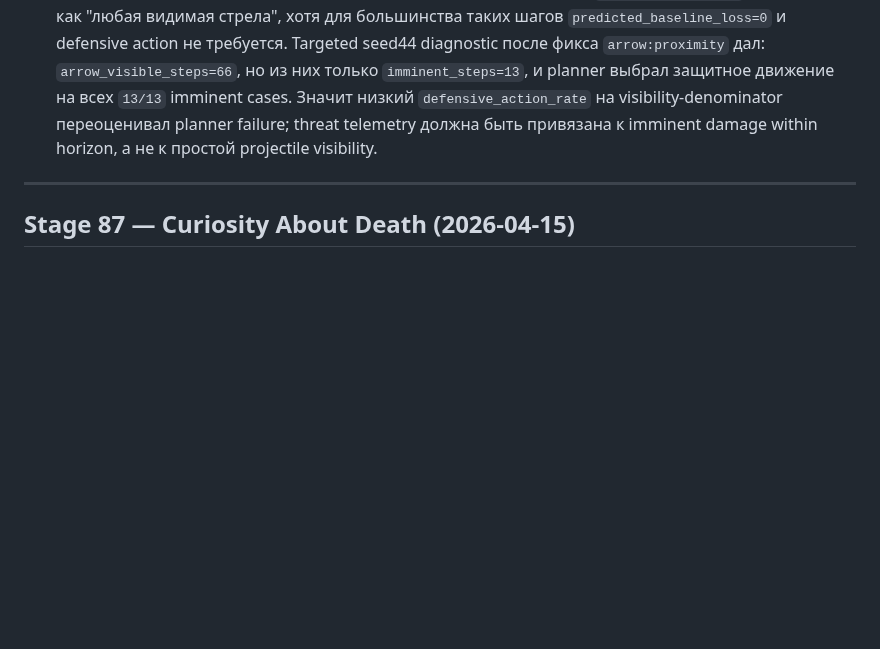
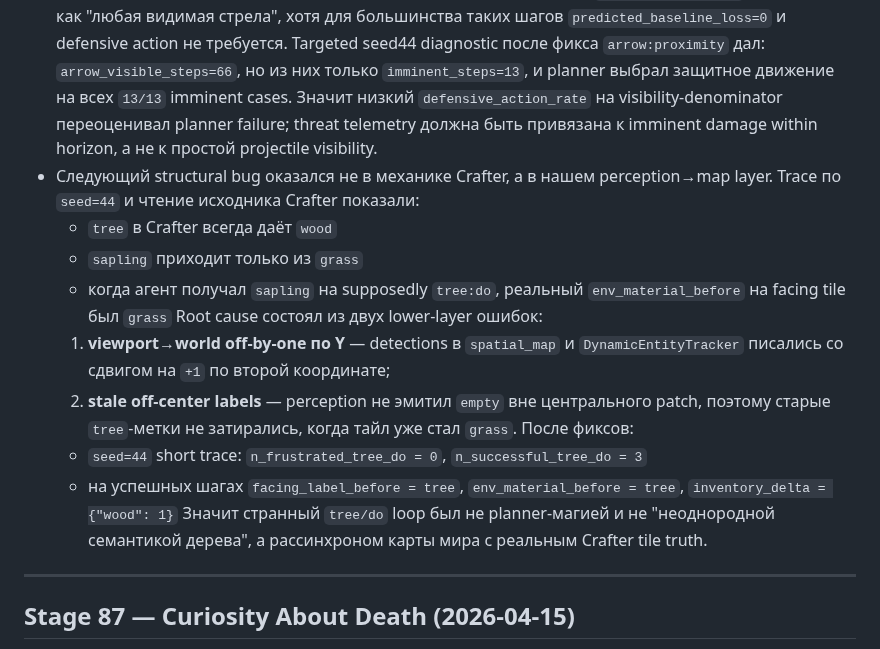
Before and after one commit to VSmirno/agi, a Markdown page: docs/ASSUMPTIONS.md, the part around the change. GitHub-like rendering; blank space fills up the shorter version.

Commit message:
docs(stage89): record mapping and stale tree fixes

```diff
--- a/docs/ASSUMPTIONS.md
+++ b/docs/ASSUMPTIONS.md
@@ -76,6 +76,23 @@
   на всех `13/13` imminent cases. Значит низкий `defensive_action_rate` на visibility-denominator
   переоценивал planner failure; threat telemetry должна быть привязана к imminent damage within horizon,
   а не к простой projectile visibility.
+- Следующий structural bug оказался не в механике Crafter, а в нашем perception→map layer.
+  Trace по `seed=44` и чтение исходника Crafter показали:
+  - `tree` в Crafter всегда даёт `wood`
+  - `sapling` приходит только из `grass`
+  - когда агент получал `sapling` на supposedly `tree:do`, реальный `env_material_before`
+    на facing tile был `grass`
+  Root cause состоял из двух lower-layer ошибок:
+  1. **viewport→world off-by-one по Y** — detections в `spatial_map` и `DynamicEntityTracker`
+     писались со сдвигом на `+1` по второй координате;
+  2. **stale off-center labels** — perception не эмитил `empty` вне центрального patch,
+     поэтому старые `tree`-метки не затирались, когда тайл уже стал `grass`.
+  После фиксов:
+  - `seed=44` short trace: `n_frustrated_tree_do = 0`, `n_successful_tree_do = 3`
+  - на успешных шагах `facing_label_before = tree`, `env_material_before = tree`,
+    `inventory_delta = {"wood": 1}`
+  Значит странный `tree/do` loop был не planner-магией и не "неоднородной семантикой дерева",
+  а рассинхроном карты мира с реальным Crafter tile truth.
 
 ---
 
```
Also changed, not shown: docs/reports/stage-89-report.md (+13 -4 lines).
